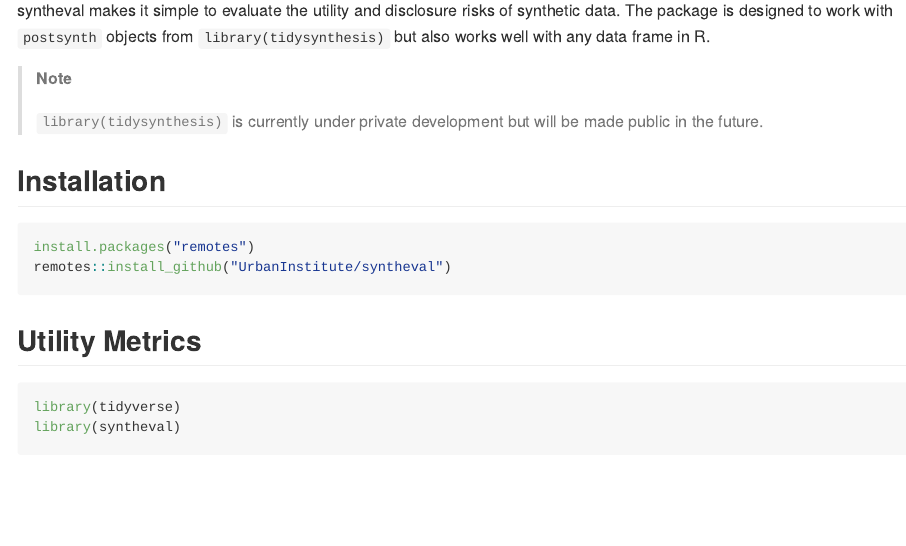
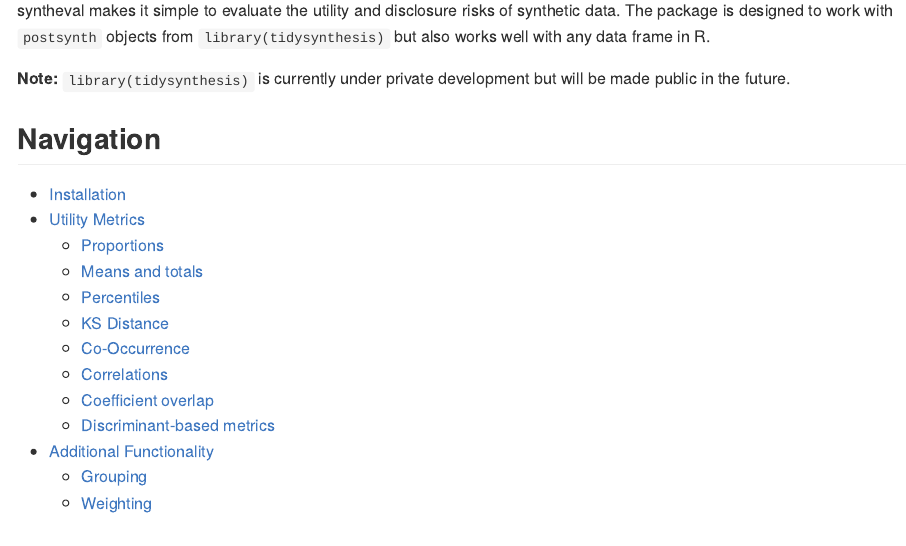
Before and after one commit to UrbanInstitute/syntheval, a Quarto document (README.qmd): the page in a window 1100 px wide, from 110 px down. The pictures show the output file README.md that the author committed with the source, drawn offline in the style of GitHub.

Commit message:
Add navigation to REAMDE

```diff
--- a/README.qmd
+++ b/README.qmd
@@ -11,9 +11,23 @@
 
 syntheval makes it simple to evaluate the utility and disclosure risks of synthetic data. The package is designed to work with `postsynth` objects from `library(tidysynthesis)` but also works well with any data frame in R.
 
-::: {.callout-note}
-`library(tidysynthesis)` is currently under private development but will be made public in the future.
-:::
+**Note:** `library(tidysynthesis)` is currently under private development but will be made public in the future.
+
+## Navigation
+
+- [Installation](#installation)
+- [Utility Metrics](#utility-metrics)
+    - [Proportions](#proportions)
+    - [Means and totals](#means-and-totals)
+    - [Percentiles](#percentiles)
+    - [KS Distance](#ks-distance)
+    - [Co-Occurrence](#co-occurrence)
+    - [Correlations](#correlations)
+    - [Coefficient overlap](#coefficient-overlap)
+    - [Discriminant-based metrics](#discriminant-based-metrics)
+- [Additional Functionality](#additional-functionality)
+    - [Grouping](#grouping)
+    - [Weighting](#weighting)
 
 ## Installation
 
```
Also changed, not shown: README.md, README_files/figure-commonmark/unnamed-chunk-16-1.png (added), README_files/figure-commonmark/unnamed-chunk-21-1.png (added), README_files/figure-commonmark/unnamed-chunk-21-2.png (added), README_files/figure-commonmark/unnamed-chunk-22-1.png, README_files/figure-commonmark/unnamed-chunk-8-1.png (added).
